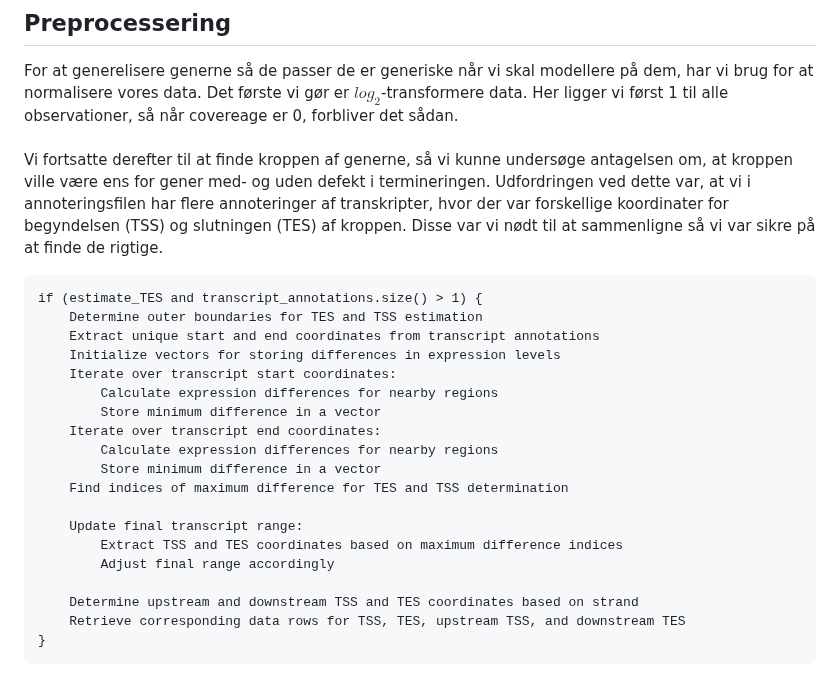
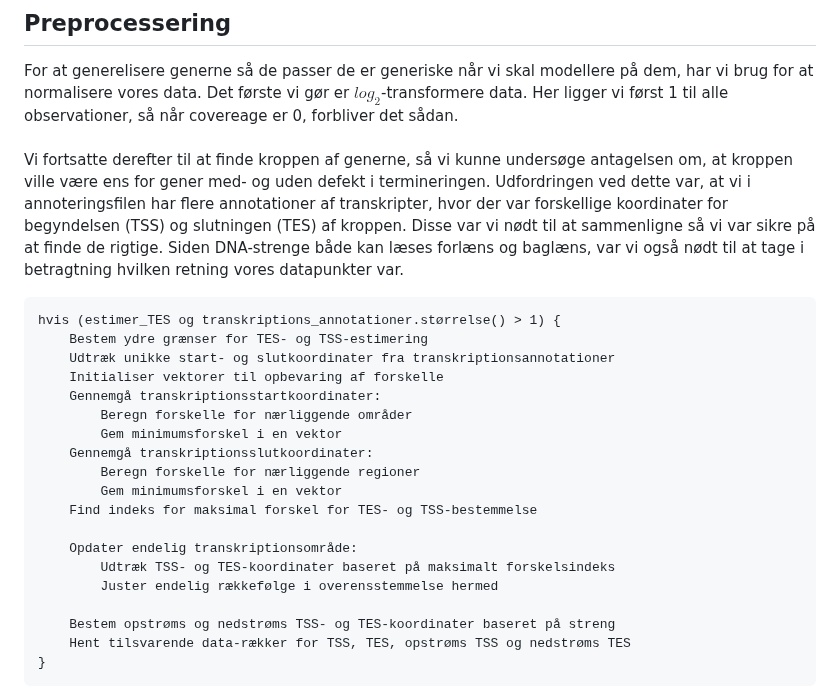
Before and after one commit to OttoJHTX/dataprojekt, a Markdown page: README.md, the part around the change. Drawn GitHub-style.

````diff
--- a/README.md
+++ b/README.md
@@ -61,26 +61,26 @@ miljø.
 ## Preprocessering
 For at generelisere generne så de passer de er generiske når vi skal modellere på dem, har vi brug for at normalisere vores data. Det første vi gør er $log_2$-transformere data. Her ligger vi først 1 til alle observationer, så når covereage er 0, forbliver det sådan.
 <br> <br>
-Vi fortsatte derefter til at finde kroppen af generne, så vi kunne undersøge antagelsen om, at kroppen ville være ens for gener med- og uden defekt i termineringen. Udfordringen ved dette var, at vi i annoteringsfilen har flere annoteringer af transkripter, hvor der var forskellige koordinater for begyndelsen (TSS) og slutningen (TES) af kroppen. Disse var vi nødt til at sammenligne så vi var sikre på at finde de rigtige.
+Vi fortsatte derefter til at finde kroppen af generne, så vi kunne undersøge antagelsen om, at kroppen ville være ens for gener med- og uden defekt i termineringen. Udfordringen ved dette var, at vi i annoteringsfilen har flere annotationer af transkripter, hvor der var forskellige koordinater for begyndelsen (TSS) og slutningen (TES) af kroppen. Disse var vi nødt til at sammenligne så vi var sikre på at finde de rigtige. Siden DNA-strenge både kan læses forlæns og baglæns, var vi også nødt til at tage i betragtning hvilken retning vores datapunkter var.
 ```{pseudo}
-if (estimate_TES and transcript_annotations.size() > 1) {
-    Determine outer boundaries for TES and TSS estimation
-    Extract unique start and end coordinates from transcript annotations
-    Initialize vectors for storing differences in expression levels
-    Iterate over transcript start coordinates:
-        Calculate expression differences for nearby regions
-        Store minimum difference in a vector
-    Iterate over transcript end coordinates:
-        Calculate expression differences for nearby regions
-        Store minimum difference in a vector
-    Find indices of maximum difference for TES and TSS determination
+hvis (estimer_TES og transkriptions_annotationer.størrelse() > 1) {
+    Bestem ydre grænser for TES- og TSS-estimering
+    Udtræk unikke start- og slutkoordinater fra transkriptionsannotationer
+    Initialiser vektorer til opbevaring af forskelle
+    Gennemgå transkriptionsstartkoordinater:
+        Beregn forskelle for nærliggende områder
+        Gem minimumsforskel i en vektor
+    Gennemgå transkriptionsslutkoordinater:
+        Beregn forskelle for nærliggende regioner
+        Gem minimumsforskel i en vektor
+    Find indeks for maksimal forskel for TES- og TSS-bestemmelse
 
-    Update final transcript range:
-        Extract TSS and TES coordinates based on maximum difference indices
-        Adjust final range accordingly
+    Opdater endelig transkriptionsområde:
+        Udtræk TSS- og TES-koordinater baseret på maksimalt forskelsindeks
+        Juster endelig rækkefølge i overensstemmelse hermed
 
-    Determine upstream and downstream TSS and TES coordinates based on strand
-    Retrieve corresponding data rows for TSS, TES, upstream TSS, and downstream TES
+    Bestem opstrøms og nedstrøms TSS- og TES-koordinater baseret på streng
+    Hent tilsvarende data-rækker for TSS, TES, opstrøms TSS og nedstrøms TES
 }
 ```
 
````
